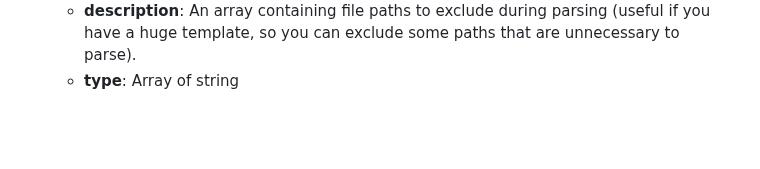
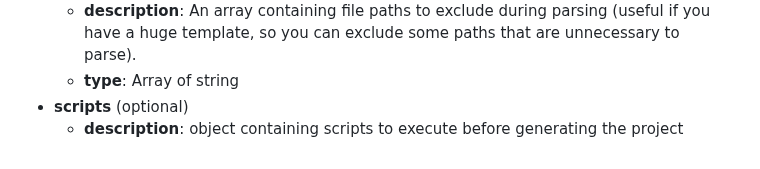
Before and after one commit to RickaPrincy/Templi, a Markdown page: templi.json.md, the part around the change. Rendered like a GitHub page; blank space fills up the shorter version.

```diff
--- a/templi.json.md
+++ b/templi.json.md
@@ -73,3 +73,5 @@ Attributes of `templi.json`:
 - **ignored_paths** (optional):
   - **description**: An array containing file paths to exclude during parsing (useful if you have a huge template, so you can exclude some paths that are unnecessary to parse).
   - **type**: Array of string
+- **scripts** (optional)
+  - **description**: object containing scripts to execute before generating the project
```
Also changed, not shown: README.md (+6 -5 lines), images/configure.png, images/generate.png, images/version.png, 6 other files.
